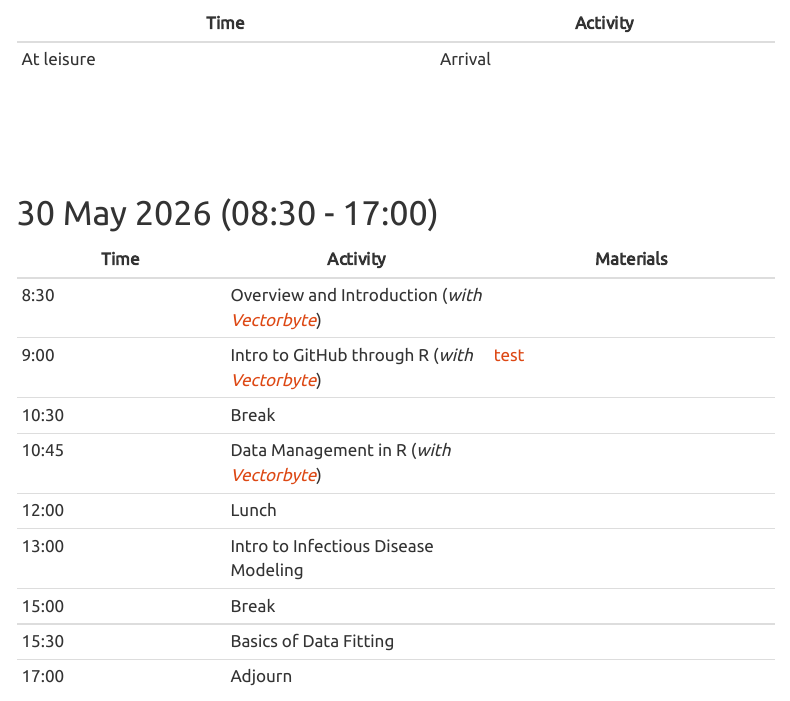
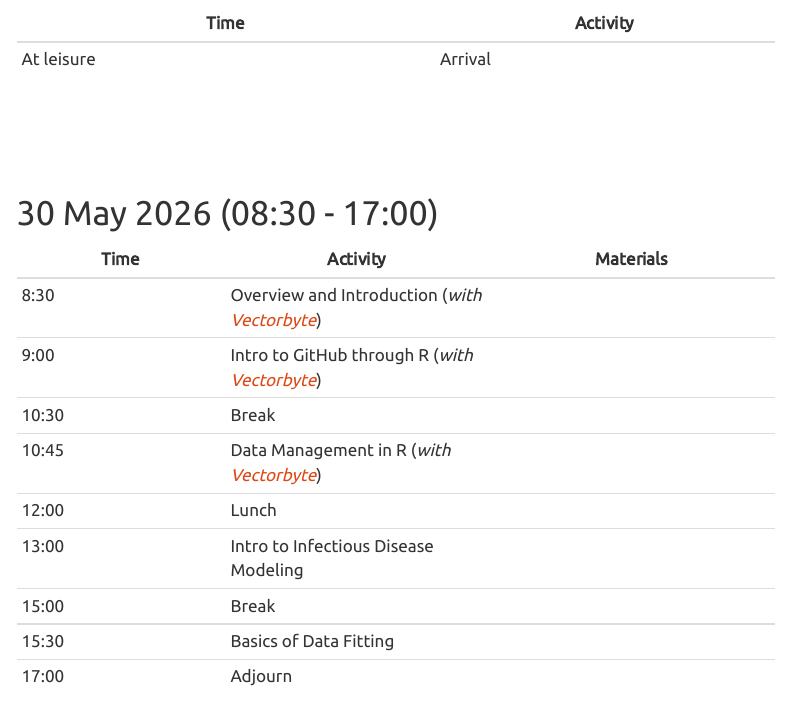
Before and after one commit to EEIDWorkshop2026/home, a Quarto document (schedule2026.qmd): the page in a window 1100 px wide, from 280 px down. Rendered offline with R 4.5, knitr and Pandoc in place of Quarto, with nearby package versions; menus at the side of the page are left out.

Commit message:
Update schedule

```diff
--- a/schedule2026.qmd
+++ b/schedule2026.qmd
@@ -28,7 +28,7 @@
 | Time   | Activity | Materials |
 |--------|----------|-----------|
 | 8:30   | Overview and Introduction (*with [Vectorbyte](https://vectorbyteorg.github.io/vectorbyte-training2026/schedule2026.html)*) |   |
-| 9:00   | Intro to GitHub through R (*with [Vectorbyte](https://vectorbyteorg.github.io/vectorbyte-training2026/schedule2026.html)*) |  [test](GitHub_R.html) |
+| 9:00   | Intro to GitHub through R (*with [Vectorbyte](https://vectorbyteorg.github.io/vectorbyte-training2026/schedule2026.html)*) |  |
 | 10:30  | Break    |           |
 | 10:45  | Data Management in R (*with [Vectorbyte](https://vectorbyteorg.github.io/vectorbyte-training2026/schedule2026.html)*) | |
 | 12:00  | Lunch    |           |
```
Also changed, not shown: schedule2026.html (added).
